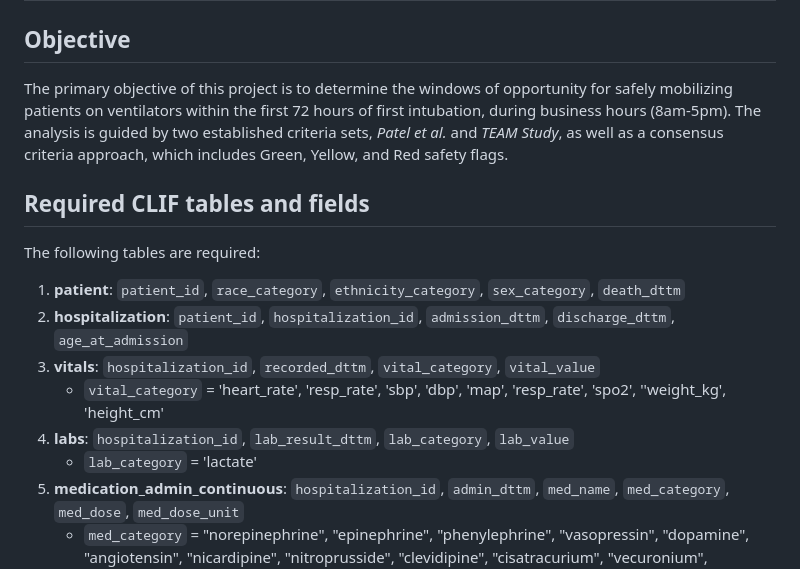
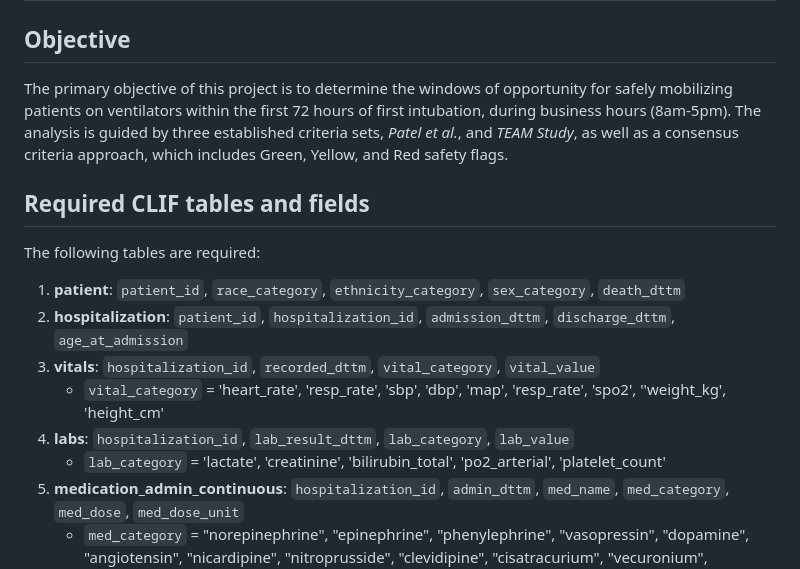
Before and after one commit to chochbe1/CLIF-eligibility-for-mobilization, a Markdown page: README.md, the part around the change. Drawn GitHub-style.

```diff
--- a/README.md
+++ b/README.md
@@ -2,7 +2,7 @@
 
 ## Objective
 
-The primary objective of this project is to determine the windows of opportunity for safely mobilizing patients on ventilators within the first 72 hours of first intubation, during business hours (8am-5pm). The analysis is guided by two established criteria sets, *Patel et al.* and *TEAM Study*, as well as a consensus criteria approach, which includes Green, Yellow, and Red safety flags.
+The primary objective of this project is to determine the windows of opportunity for safely mobilizing patients on ventilators within the first 72 hours of first intubation, during business hours (8am-5pm). The analysis is guided by three established criteria sets, *Patel et al.*, and  *TEAM Study*, as well as a consensus criteria approach, which includes Green, Yellow, and Red safety flags.
 
 
 ## Required CLIF tables and fields
@@ -13,7 +13,7 @@ The following tables are required:
 3. **vitals**: `hospitalization_id`, `recorded_dttm`, `vital_category`, `vital_value`
    - `vital_category` = 'heart_rate', 'resp_rate', 'sbp', 'dbp', 'map', 'resp_rate', 'spo2', ''weight_kg', 'height_cm'
 4. **labs**: `hospitalization_id`, `lab_result_dttm`, `lab_category`, `lab_value`
-   - `lab_category` = 'lactate'
+   - `lab_category` = 'lactate', 'creatinine', 'bilirubin_total', 'po2_arterial', 'platelet_count'
 5. **medication_admin_continuous**: `hospitalization_id`, `admin_dttm`, `med_name`, `med_category`, `med_dose`, `med_dose_unit`
    - `med_category` = "norepinephrine", "epinephrine", "phenylephrine", "vasopressin", "dopamine", "angiotensin", "nicardipine", "nitroprusside", "clevidipine", "cisatracurium", "vecuronium", "rocuronium"
 6. **respiratory_support**: `hospitalization_id`, `recorded_dttm`, `device_category`, `mode_category`, `tracheostomy`, `fio2_set`, `lpm_set`, `resp_rate_set`, `peep_set`, `resp_rate_obs`
```
